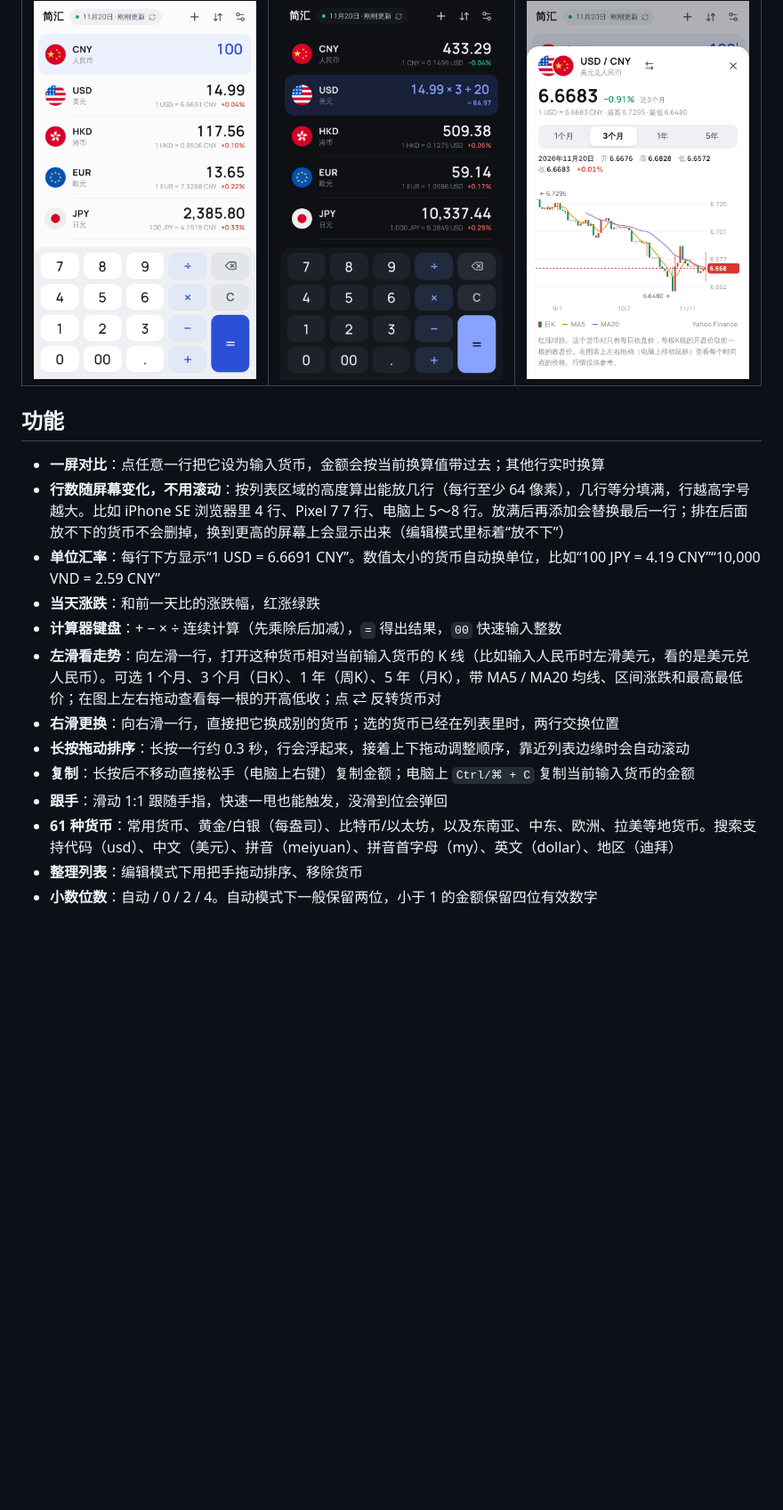
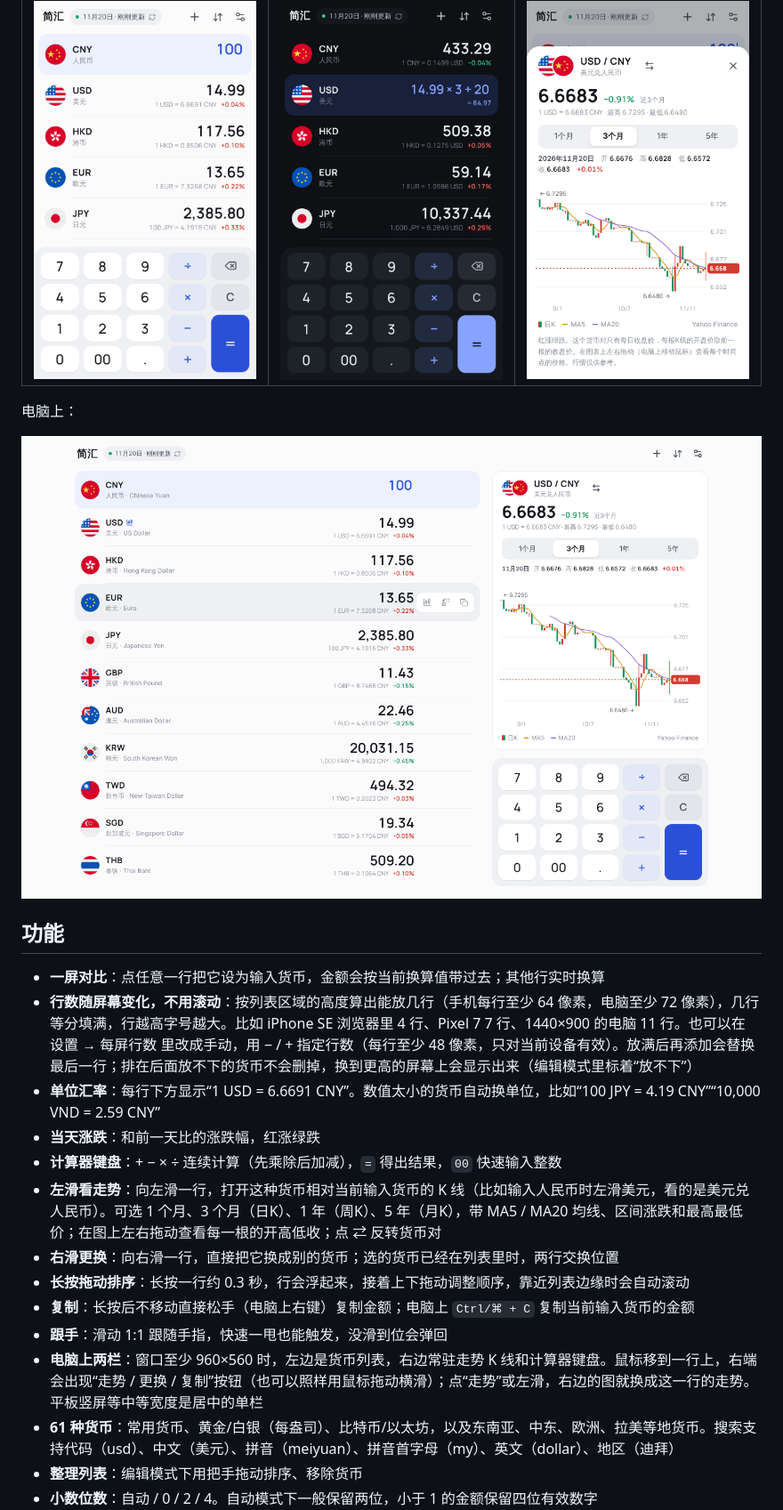
Before and after one commit to callaumyan-design/dsh, a Markdown page: huilv/README.md, the part around the change. Shown at 89% size. Rendered like a GitHub page; pictures changed too: huilv/docs/desktop.png; blank space fills up the shorter version.

```diff
--- a/huilv/README.md
+++ b/huilv/README.md
@@ -8,10 +8,14 @@
 | --- | --- | --- |
 | <img src="docs/phone-light.png" width="260" alt="浅色模式"> | <img src="docs/phone-dark.png" width="260" alt="深色模式，正在计算 14.99 × 3 + 20 美元"> | <img src="docs/trend.png" width="260" alt="美元兑人民币近 3 个月日K"> |
 
+电脑上：
+
+![电脑上的两栏布局：左边货币列表，右边走势和键盘](docs/desktop.png)
+
 ## 功能
 
 - **一屏对比**：点任意一行把它设为输入货币，金额会按当前换算值带过去；其他行实时换算
-- **行数随屏幕变化，不用滚动**：按列表区域的高度算出能放几行（每行至少 64 像素），几行等分填满，行越高字号越大。比如 iPhone SE 浏览器里 4 行、Pixel 7 7 行、电脑上 5～8 行。放满后再添加会替换最后一行；排在后面放不下的货币不会删掉，换到更高的屏幕上会显示出来（编辑模式里标着“放不下”）
+- **行数随屏幕变化，不用滚动**：按列表区域的高度算出能放几行（手机每行至少 64 像素，电脑至少 72 像素），几行等分填满，行越高字号越大。比如 iPhone SE 浏览器里 4 行、Pixel 7 7 行、1440×900 的电脑 11 行。也可以在 设置 → 每屏行数 里改成手动，用 − / + 指定行数（每行至少 48 像素，只对当前设备有效）。放满后再添加会替换最后一行；排在后面放不下的货币不会删掉，换到更高的屏幕上会显示出来（编辑模式里标着“放不下”）
 - **单位汇率**：每行下方显示“1 USD = 6.6691 CNY”。数值太小的货币自动换单位，比如“100 JPY = 4.19 CNY”“10,000 VND = 2.59 CNY”
 - **当天涨跌**：和前一天比的涨跌幅，红涨绿跌
 - **计算器键盘**：+ − × ÷ 连续计算（先乘除后加减），`=` 得出结果，`00` 快速输入整数
@@ -20,6 +24,7 @@
 - **长按拖动排序**：长按一行约 0.3 秒，行会浮起来，接着上下拖动调整顺序，靠近列表边缘时会自动滚动
 - **复制**：长按后不移动直接松手（电脑上右键）复制金额；电脑上 `Ctrl/⌘ + C` 复制当前输入货币的金额
 - **跟手**：滑动 1:1 跟随手指，快速一甩也能触发，没滑到位会弹回
+- **电脑上两栏**：窗口至少 960×560 时，左边是货币列表，右边常驻走势 K 线和计算器键盘。鼠标移到一行上，右端会出现“走势 / 更换 / 复制”按钮（也可以照样用鼠标拖动横滑）；点“走势”或左滑，右边的图就换成这一行的走势。平板竖屏等中等宽度是居中的单栏
 - **61 种货币**：常用货币、黄金/白银（每盎司）、比特币/以太坊，以及东南亚、中东、欧洲、拉美等地货币。搜索支持代码（usd）、中文（美元）、拼音（meiyuan）、拼音首字母（my）、英文（dollar）、地区（迪拜）
 - **整理列表**：编辑模式下用把手拖动排序、移除货币
 - **小数位数**：自动 / 0 / 2 / 4。自动模式下一般保留两位，小于 1 的金额保留四位有效数字
```
Also changed, not shown: 10 other files.
